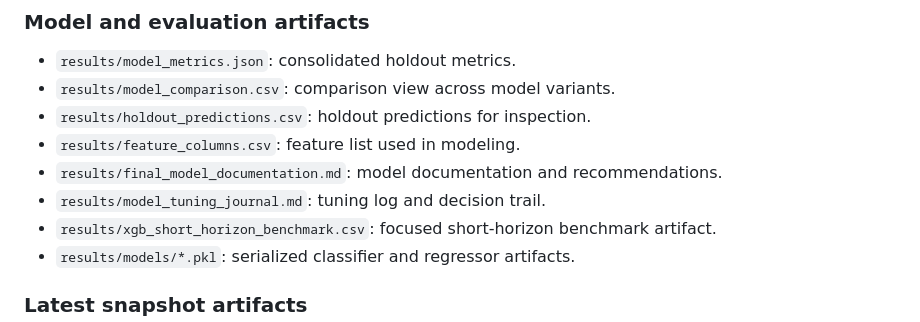
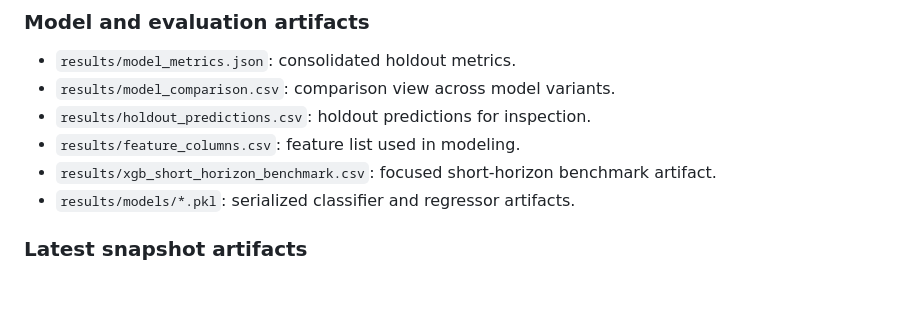
Before and after one commit to torsteinko/barents-lice-forecasting, a Markdown page: README.md, the part around the change. Drawn GitHub-style; blank space fills up the shorter version.

Commit message:
Update README to remove obsolete artifact references
Removed references to final model documentation and tuning journal.

```diff
--- a/README.md
+++ b/README.md
@@ -178,8 +178,6 @@ The backend builds a fresh in-memory DuckDB database per request, restricts the
 - `results/model_comparison.csv`: comparison view across model variants.
 - `results/holdout_predictions.csv`: holdout predictions for inspection.
 - `results/feature_columns.csv`: feature list used in modeling.
-- `results/final_model_documentation.md`: model documentation and recommendations.
-- `results/model_tuning_journal.md`: tuning log and decision trail.
 - `results/xgb_short_horizon_benchmark.csv`: focused short-horizon benchmark artifact.
 - `results/models/*.pkl`: serialized classifier and regressor artifacts.
 
```
